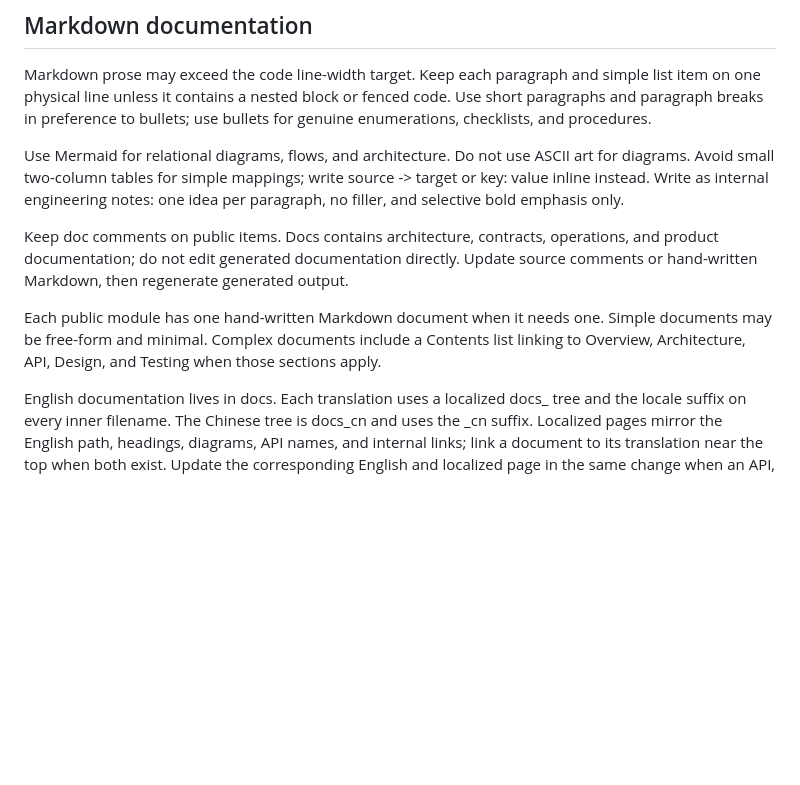
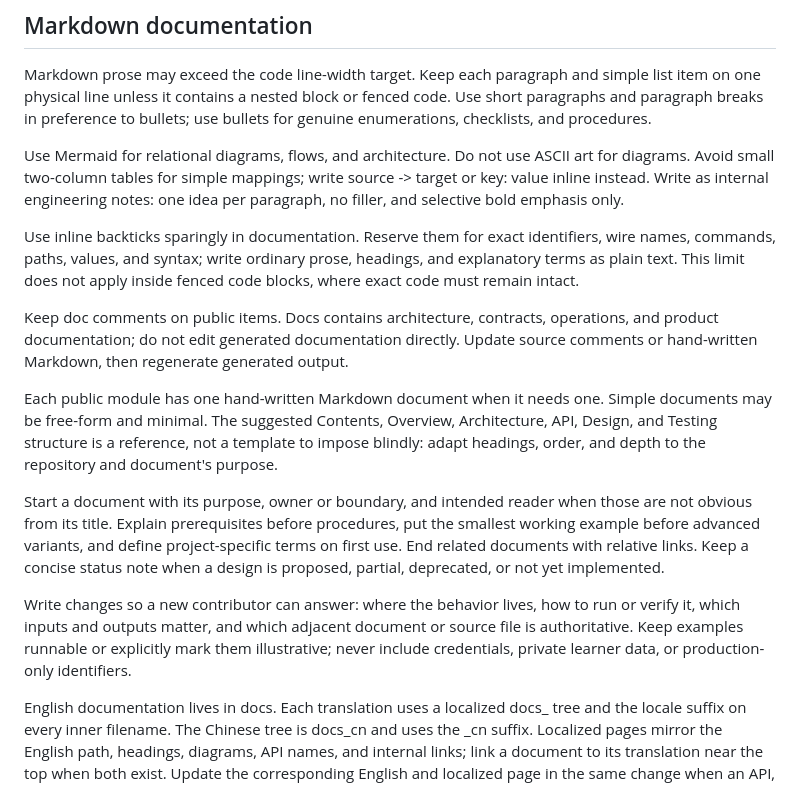
Before and after one commit to Ashex-x/Transnet, a Markdown page: conventions.v1.0.1.md, the part around the change. Rendered like a GitHub page; blank space fills up the shorter version.

Commit message:
docs: clarify documentation conventions

```diff
--- a/conventions.v1.0.1.md
+++ b/conventions.v1.0.1.md
@@ -22,9 +22,15 @@ Markdown prose may exceed the code line-width target. Keep each paragraph and si
 
 Use Mermaid for relational diagrams, flows, and architecture. Do not use ASCII art for diagrams. Avoid small two-column tables for simple mappings; write source -> target or key: value inline instead. Write as internal engineering notes: one idea per paragraph, no filler, and selective bold emphasis only.
 
+Use inline backticks sparingly in documentation. Reserve them for exact identifiers, wire names, commands, paths, values, and syntax; write ordinary prose, headings, and explanatory terms as plain text. This limit does not apply inside fenced code blocks, where exact code must remain intact.
+
 Keep doc comments on public items. Docs contains architecture, contracts, operations, and product documentation; do not edit generated documentation directly. Update source comments or hand-written Markdown, then regenerate generated output.
 
-Each public module has one hand-written Markdown document when it needs one. Simple documents may be free-form and minimal. Complex documents include a Contents list linking to Overview, Architecture, API, Design, and Testing when those sections apply.
+Each public module has one hand-written Markdown document when it needs one. Simple documents may be free-form and minimal. The suggested Contents, Overview, Architecture, API, Design, and Testing structure is a reference, not a template to impose blindly: adapt headings, order, and depth to the repository and document's purpose.
+
+Start a document with its purpose, owner or boundary, and intended reader when those are not obvious from its title. Explain prerequisites before procedures, put the smallest working example before advanced variants, and define project-specific terms on first use. End related documents with relative links. Keep a concise status note when a design is proposed, partial, deprecated, or not yet implemented.
+
+Write changes so a new contributor can answer: where the behavior lives, how to run or verify it, which inputs and outputs matter, and which adjacent document or source file is authoritative. Keep examples runnable or explicitly mark them illustrative; never include credentials, private learner data, or production-only identifiers.
 
 English documentation lives in docs. Each translation uses a localized docs_<language> tree and the locale suffix on every inner filename. The Chinese tree is docs_cn and uses the _cn suffix. Localized pages mirror the English path, headings, diagrams, API names, and internal links; link a document to its translation near the top when both exist. Update the corresponding English and localized page in the same change when an API, configuration field, or process boundary changes.
 
```
Also changed, not shown: docs_cn/conventions-v1.0.1_cn.md (+7 -1 lines).
